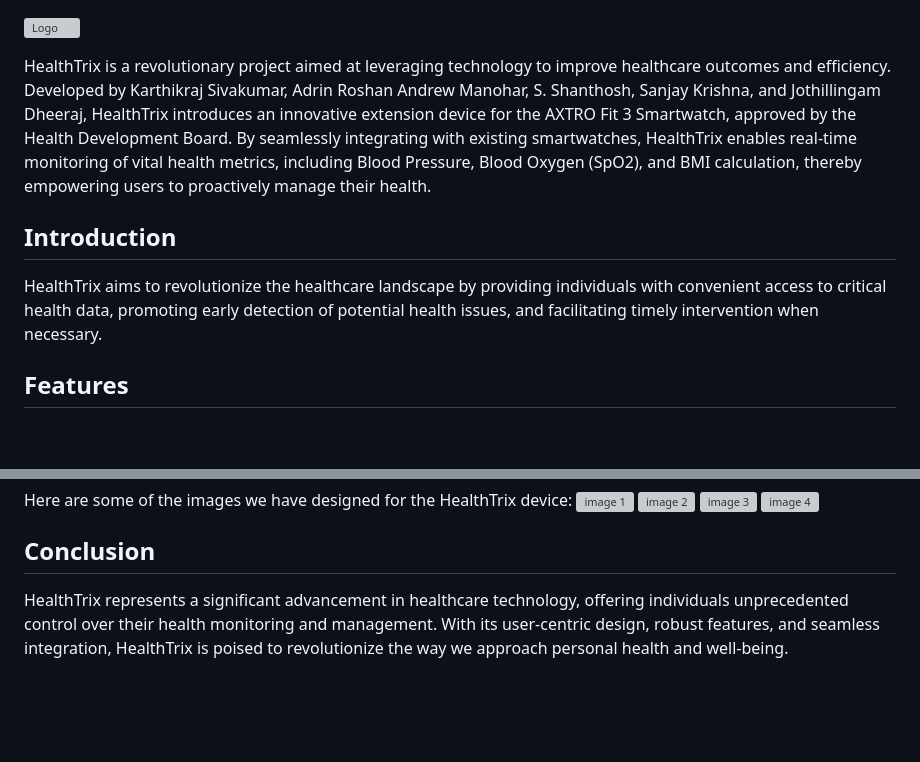
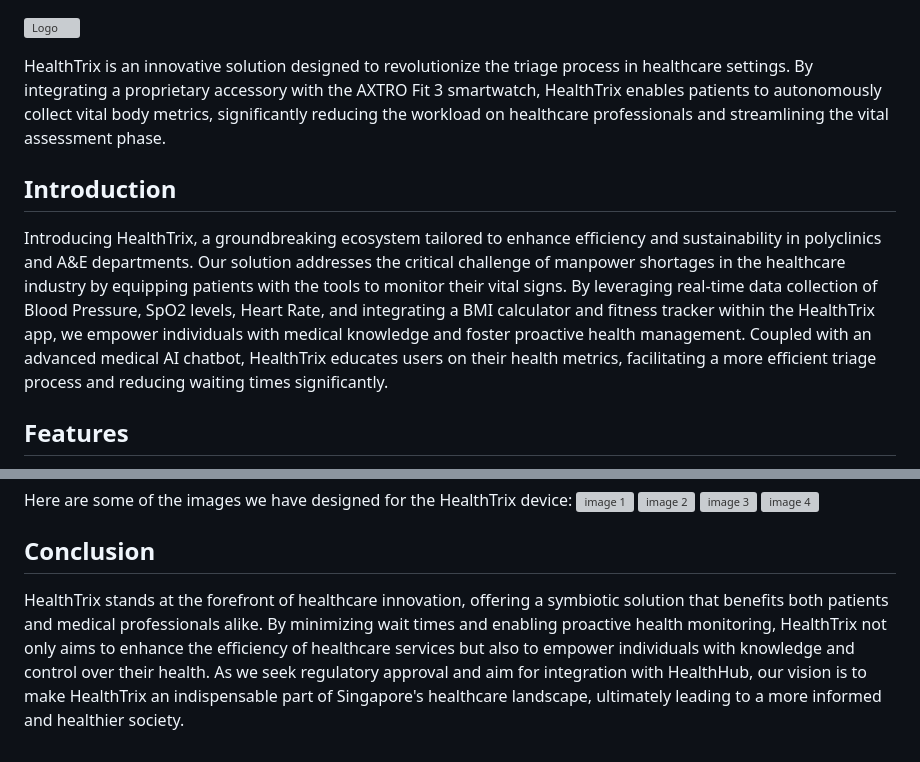
Before and after one commit to TechRaj/healthtrix, a Markdown page: README.md, 2 parts joined by grey strips. Rendered like a GitHub page; blank space fills up the shorter version; grey boxes are pictures that could not be loaded.

```diff
--- a/README.md
+++ b/README.md
@@ -2,11 +2,11 @@
 
 ![Logo](https://raw.githubusercontent.com/babymonie/healthtrix/main/HealthTrixHorizontalLogo.png)
 
-HealthTrix is a revolutionary project aimed at leveraging technology to improve healthcare outcomes and efficiency. Developed by Karthikraj Sivakumar, Adrin Roshan Andrew Manohar, S. Shanthosh, Sanjay Krishna, and Jothillingam Dheeraj, HealthTrix introduces an innovative extension device for the AXTRO Fit 3 Smartwatch, approved by the Health Development Board. By seamlessly integrating with existing smartwatches, HealthTrix enables real-time monitoring of vital health metrics, including Blood Pressure, Blood Oxygen (SpO2), and BMI calculation, thereby empowering users to proactively manage their health.
+HealthTrix is an innovative solution designed to revolutionize the triage process in healthcare settings. By integrating a proprietary accessory with the AXTRO Fit 3 smartwatch, HealthTrix enables patients to autonomously collect vital body metrics, significantly reducing the workload on healthcare professionals and streamlining the vital assessment phase.
 
 ## Introduction
 
-HealthTrix aims to revolutionize the healthcare landscape by providing individuals with convenient access to critical health data, promoting early detection of potential health issues, and facilitating timely intervention when necessary.
+Introducing HealthTrix, a groundbreaking ecosystem tailored to enhance efficiency and sustainability in polyclinics and A&E departments. Our solution addresses the critical challenge of manpower shortages in the healthcare industry by equipping patients with the tools to monitor their vital signs. By leveraging real-time data collection of Blood Pressure, SpO2 levels, Heart Rate, and integrating a BMI calculator and fitness tracker within the HealthTrix app, we empower individuals with medical knowledge and foster proactive health management. Coupled with an advanced medical AI chatbot, HealthTrix educates users on their health metrics, facilitating a more efficient triage process and reducing waiting times significantly.
 
 ## Features
 
@@ -57,4 +57,4 @@ Here are some of the images we have designed for the HealthTrix device:
 ![image 4](https://github.com/babymonie/healthtrix/raw/main/09e5c963-800b-48c8-b389-7048b9159e91.jfif)
 ## Conclusion
 
-HealthTrix represents a significant advancement in healthcare technology, offering individuals unprecedented control over their health monitoring and management. With its user-centric design, robust features, and seamless integration, HealthTrix is poised to revolutionize the way we approach personal health and well-being.
+HealthTrix stands at the forefront of healthcare innovation, offering a symbiotic solution that benefits both patients and medical professionals alike. By minimizing wait times and enabling proactive health monitoring, HealthTrix not only aims to enhance the efficiency of healthcare services but also to empower individuals with knowledge and control over their health. As we seek regulatory approval and aim for integration with HealthHub, our vision is to make HealthTrix an indispensable part of Singapore's healthcare landscape, ultimately leading to a more informed and healthier society.
```
